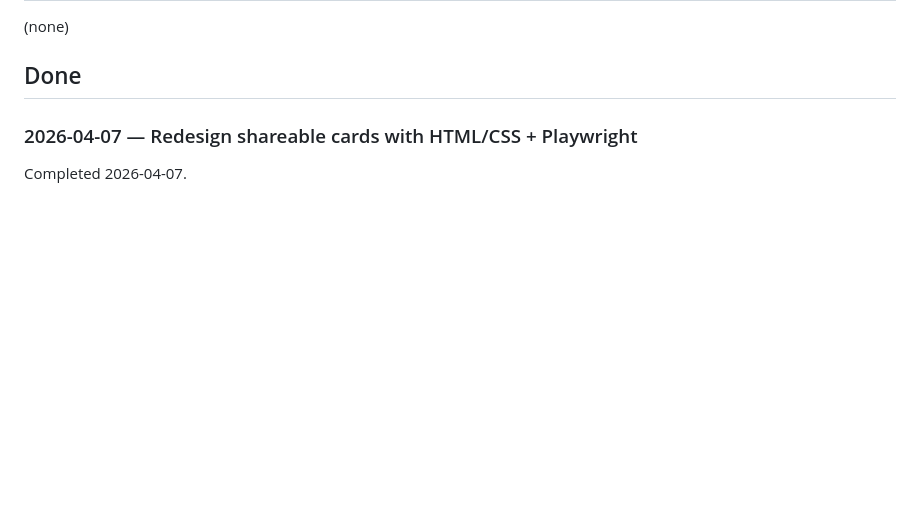
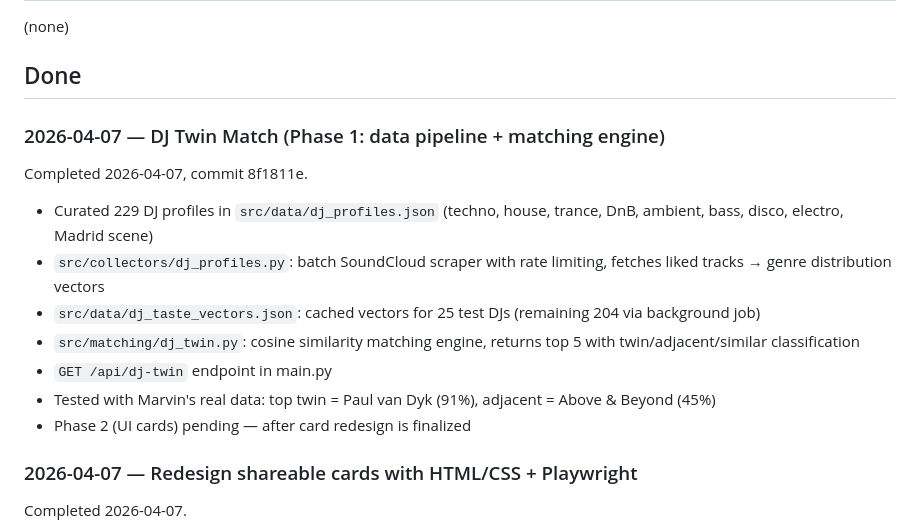
Before and after one commit to marvin-schumann/vibe-radar, a Markdown page: NOTES_FROM_TELEGRAM.md, the part around the change. Rendered like a GitHub page; blank space fills up the shorter version.

Commit message:
docs: update NOTES_FROM_TELEGRAM with DJ Twin Match completion
Co-Authored-By: Claude Opus 4.6 (1M context) <noreply@anthropic.com>

```diff
--- a/NOTES_FROM_TELEGRAM.md
+++ b/NOTES_FROM_TELEGRAM.md
@@ -8,6 +8,16 @@
 (none)
 
 ## Done
+
+### 2026-04-07 — DJ Twin Match (Phase 1: data pipeline + matching engine)
+Completed 2026-04-07, commit 8f1811e.
+- Curated 229 DJ profiles in `src/data/dj_profiles.json` (techno, house, trance, DnB, ambient, bass, disco, electro, Madrid scene)
+- `src/collectors/dj_profiles.py`: batch SoundCloud scraper with rate limiting, fetches liked tracks → genre distribution vectors
+- `src/data/dj_taste_vectors.json`: cached vectors for 25 test DJs (remaining 204 via background job)
+- `src/matching/dj_twin.py`: cosine similarity matching engine, returns top 5 with twin/adjacent/similar classification
+- `GET /api/dj-twin` endpoint in main.py
+- Tested with Marvin's real data: top twin = Paul van Dyk (91%), adjacent = Above & Beyond (45%)
+- Phase 2 (UI cards) pending — after card redesign is finalized
 
 ### 2026-04-07 — Redesign shareable cards with HTML/CSS + Playwright
 Completed 2026-04-07.
```
